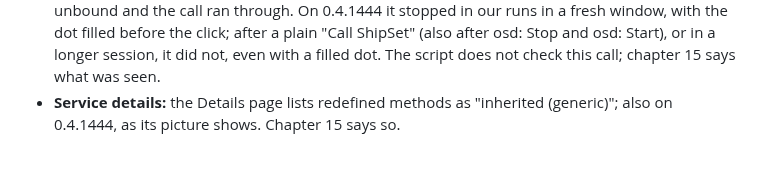
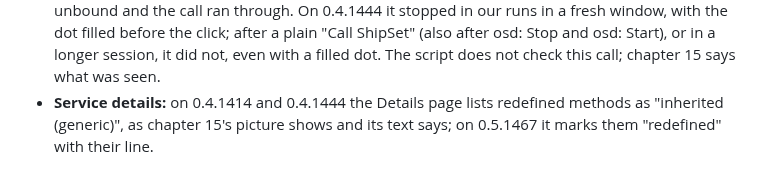
Before and after one commit to oisee/osg-demo, a Markdown page: docs/spike-vscode-shots.md, the part around the change. Drawn GitHub-style.

```diff
--- a/docs/spike-vscode-shots.md
+++ b/docs/spike-vscode-shots.md
@@ -65,6 +65,6 @@ Still open (seen on 0.4.1414; what was rechecked on 0.4.1444 is said per item):
   plain "Call ShipSet" (also after osd: Stop and osd: Start), or in a longer
   session, it did not, even with a filled dot. The script does not check this
   call; chapter 15 says what was seen.
-- **Service details:** the Details page lists redefined methods as
-  "inherited (generic)"; also on 0.4.1444, as its picture shows. Chapter 15
-  says so.
+- **Service details:** on 0.4.1414 and 0.4.1444 the Details page lists
+  redefined methods as "inherited (generic)", as chapter 15's picture shows
+  and its text says; on 0.5.1467 it marks them "redefined" with their line.
```
Also changed, not shown: book/15-vscode.md (+4 -4 lines), book/ru/15-vscode.md (+4 -4 lines).
